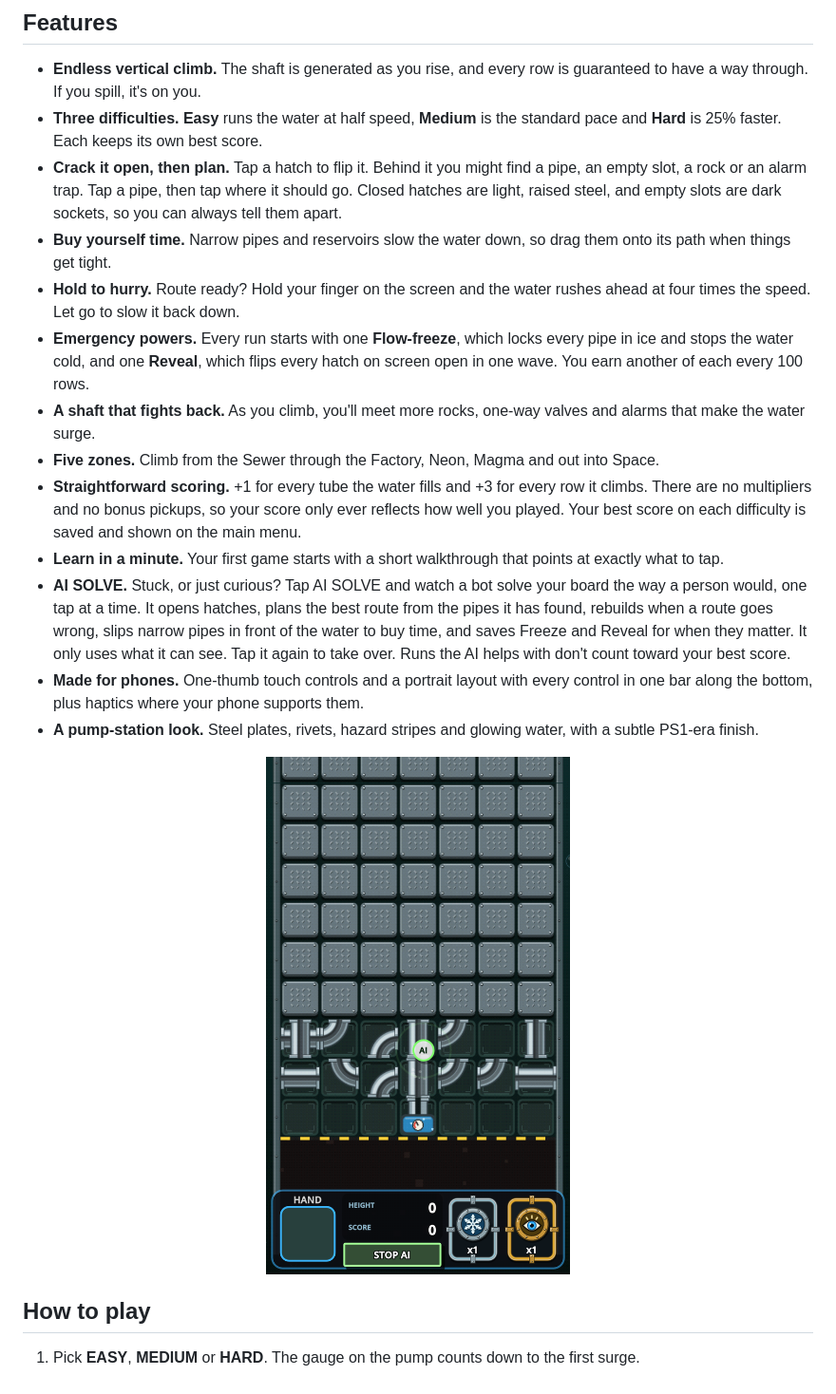
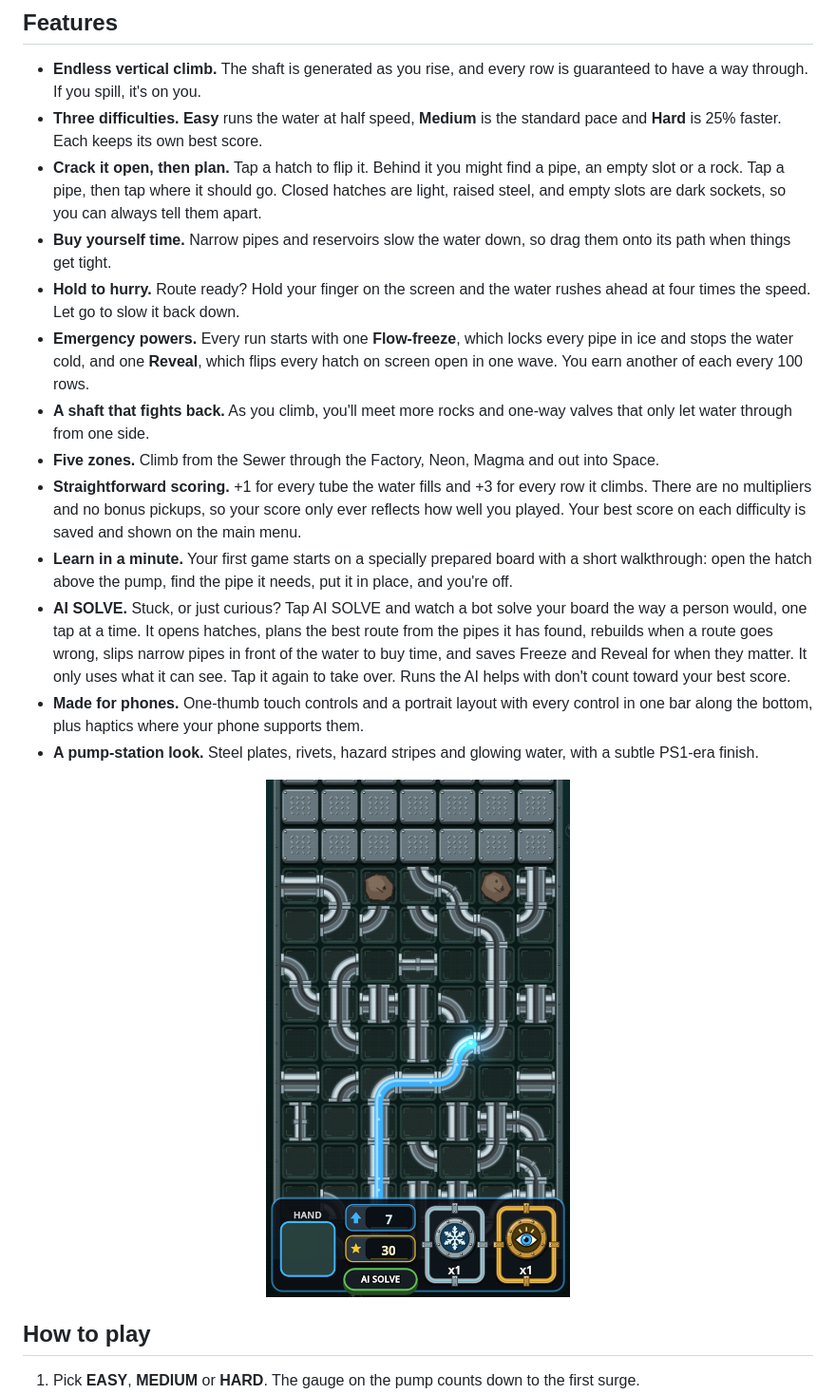
Before and after one commit to zzzteph/upstream, a Markdown page: README.md, the part around one of its changes. Shown at 95% size. Drawn GitHub-style; pictures changed too: media/phone.png.

```diff
--- a/README.md
+++ b/README.md
@@ -20,14 +20,14 @@ The pump's pressure gauge counts down to the first surge. After that, the water
 
 - **Endless vertical climb.** The shaft is generated as you rise, and every row is guaranteed to have a way through. If you spill, it's on you.
 - **Three difficulties.** **Easy** runs the water at half speed, **Medium** is the standard pace and **Hard** is 25% faster. Each keeps its own best score.
-- **Crack it open, then plan.** Tap a hatch to flip it. Behind it you might find a pipe, an empty slot, a rock or an alarm trap. Tap a pipe, then tap where it should go. Closed hatches are light, raised steel, and empty slots are dark sockets, so you can always tell them apart.
+- **Crack it open, then plan.** Tap a hatch to flip it. Behind it you might find a pipe, an empty slot or a rock. Tap a pipe, then tap where it should go. Closed hatches are light, raised steel, and empty slots are dark sockets, so you can always tell them apart.
 - **Buy yourself time.** Narrow pipes and reservoirs slow the water down, so drag them onto its path when things get tight.
 - **Hold to hurry.** Route ready? Hold your finger on the screen and the water rushes ahead at four times the speed. Let go to slow it back down.
 - **Emergency powers.** Every run starts with one **Flow-freeze**, which locks every pipe in ice and stops the water cold, and one **Reveal**, which flips every hatch on screen open in one wave. You earn another of each every 100 rows.
-- **A shaft that fights back.** As you climb, you'll meet more rocks, one-way valves and alarms that make the water surge.
+- **A shaft that fights back.** As you climb, you'll meet more rocks and one-way valves that only let water through from one side.
 - **Five zones.** Climb from the Sewer through the Factory, Neon, Magma and out into Space.
 - **Straightforward scoring.** +1 for every tube the water fills and +3 for every row it climbs. There are no multipliers and no bonus pickups, so your score only ever reflects how well you played. Your best score on each difficulty is saved and shown on the main menu.
-- **Learn in a minute.** Your first game starts with a short walkthrough that points at exactly what to tap.
+- **Learn in a minute.** Your first game starts on a specially prepared board with a short walkthrough: open the hatch above the pump, find the pipe it needs, put it in place, and you're off.
 - **AI SOLVE.** Stuck, or just curious? Tap AI SOLVE and watch a bot solve your board the way a person would, one tap at a time. It opens hatches, plans the best route from the pipes it has found, rebuilds when a route goes wrong, slips narrow pipes in front of the water to buy time, and saves Freeze and Reveal for when they matter. It only uses what it can see. Tap it again to take over. Runs the AI helps with don't count toward your best score.
 - **Made for phones.** One-thumb touch controls and a portrait layout with every control in one bar along the bottom, plus haptics where your phone supports them.
 - **A pump-station look.** Steel plates, rivets, hazard stripes and glowing water, with a subtle PS1-era finish.
```
Also changed, not shown: other parts of README.md (+1 -1 lines), DEVELOPMENT.md (+48 -30 lines), media/gameplay.png, 13 other files.
